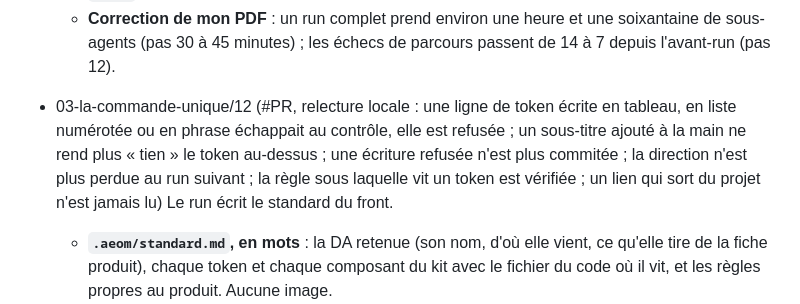
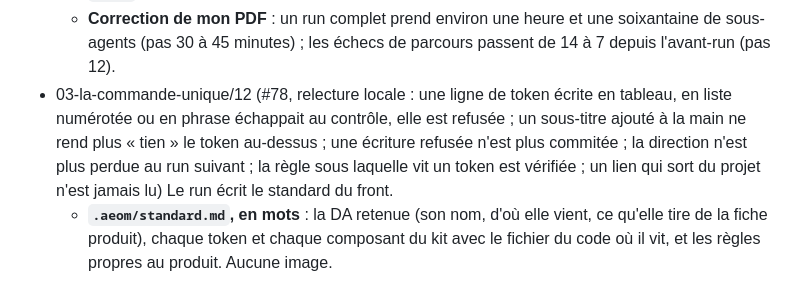
Before and after one commit to The-Vibe-Company/all-eyes-on-me, a Markdown page: .veebee/autopilot/2026-10-09.md, the part around the change. GitHub-like rendering.

Commit message:
docs: le journal cite la PR #78
Co-Authored-By: Claude Opus 5.5 <noreply@anthropic.com>

```diff
--- a/.veebee/autopilot/2026-10-09.md
+++ b/.veebee/autopilot/2026-10-09.md
@@ -90,8 +90,7 @@
   - **Le README et la landing** : la phrase du produit d'abord, puis ce qui marche aujourd'hui (la plupart du premier niveau), séparé de ce qui vient (le standard, le banc, garder à chaque PR, construire, le goût appris, le plafond, npm). Pas encore lancé sur un vrai projet, et ils le disent. Le run de la démo sert de preuve, en chiffres.
   - **« Try it »** : cloner, builder, lier `aeom` sur le PATH et les deux skills dans `~/.claude/skills`, puis `/aeom` dans ton projet. Vérifié à la lettre dans un HOME vierge par la relecture.
   - **Correction de mon PDF** : un run complet prend environ une heure et une soixantaine de sous-agents (pas 30 à 45 minutes) ; les échecs de parcours passent de 14 à 7 depuis l'avant-run (pas 12).
-
-- 03-la-commande-unique/12 (#PR, relecture locale : une ligne de token écrite en tableau, en liste numérotée ou en phrase échappait au contrôle, elle est refusée ; un sous-titre ajouté à la main ne rend plus « tien » le token au-dessus ; une écriture refusée n'est plus commitée ; la direction n'est plus perdue au run suivant ; la règle sous laquelle vit un token est vérifiée ; un lien qui sort du projet n'est jamais lu) Le run écrit le standard du front.
+- 03-la-commande-unique/12 (#78, relecture locale : une ligne de token écrite en tableau, en liste numérotée ou en phrase échappait au contrôle, elle est refusée ; un sous-titre ajouté à la main ne rend plus « tien » le token au-dessus ; une écriture refusée n'est plus commitée ; la direction n'est plus perdue au run suivant ; la règle sous laquelle vit un token est vérifiée ; un lien qui sort du projet n'est jamais lu) Le run écrit le standard du front.
   - **`.aeom/standard.md`, en mots** : la DA retenue (son nom, d'où elle vient, ce qu'elle tire de la fiche produit), chaque token et chaque composant du kit avec le fichier du code où il vit, et les règles propres au produit. Aucune image.
   - **`aeom standard --draft`** tire le brouillon du code : chaque propriété CSS avec sa valeur (et la règle sous laquelle elle vit, et le commentaire qui dit à quoi elle sert), chaque classe, chaque fichier partagé, et le champion du tournoi avec sa phrase. **`aeom standard <brouillon>`** ne l'écrit que si le code contient tout ce qu'il nomme, et garde tes corrections à la main (la fusion à trois de la fiche produit, maintenant commune aux deux).
   - **Le skill** l'écrit à la fin de chaque run et le commite sur `aeom/<run>` avant la PR quand le run a gardé quelque chose. Après « rien à refaire », il l'écrit sans le commiter, et il ne compte pas dans l'arbre propre du run suivant.
```
